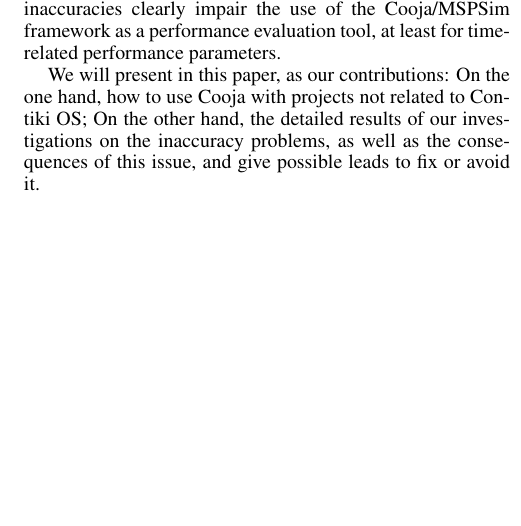
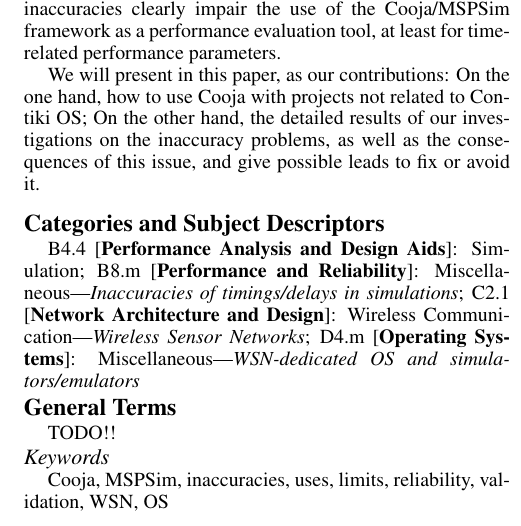
Before and after one commit to rousselk/timing-inaccuracy, a LaTeX document (TimingInacc.tex): part of one column of page 1 of 6, cut so that both start at the same text, the shorter picture padded with empty space. Compiled offline with pdfLaTeX.

Commit message:
Ajout d'éléments manquants (catégories ACM, mots-clés) aux métadonnées du papier et reajustement de la pagination en conséquence

```diff
--- a/TimingInacc.tex
+++ b/TimingInacc.tex
@@ -73,6 +74,21 @@
 inaccuracy problems, as well as the consequences of this issue, and give
 possible leads to fix or avoid it.
 \end{abstract}
+
+\medskip
+
+\category{B4.4}{Performance Analysis and Design Aids}{Simulation}
+\category{B8.m}{Performance and Reliability}{Miscellaneous}
+               [Inaccuracies of timings/delays in simulations]
+\category{C2.1}{Network Architecture and Design}{Wireless Communication}
+               [Wireless Sensor Networks]
+\category{D4.m}{Operating Systems}{Miscellaneous}
+               [WSN-dedicated OS and simulators/emulators]
+
+\terms{TODO!!}
+
+\keywords{Cooja, MSPSim, inaccuracies, uses, limits, reliability,
+          validation, WSN, OS}
 
 \medskip
 
```
Also changed, not shown: TimingInacc.tex (7 more changed lines).
